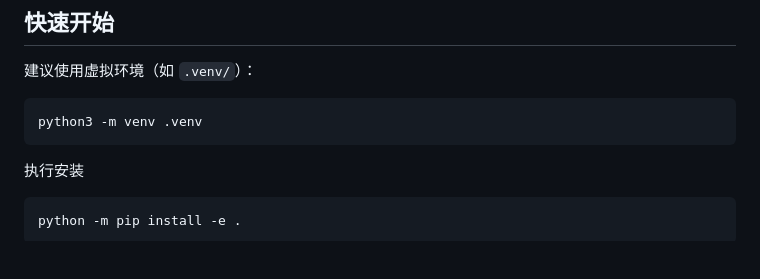
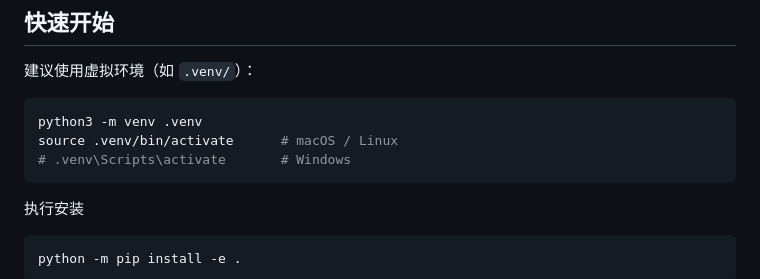
Before and after one commit to RainerSeventeen/paper-tracker, a Markdown page: README.md, the part around the change. GitHub-like rendering; blank space fills up the shorter version.

````diff
--- a/README.md
+++ b/README.md
@@ -41,6 +41,8 @@ Paper Tracker 是一个最小化的论文追踪工具，核心目标是基于关
 建议使用虚拟环境（如 `.venv/`）：
 ```bash
 python3 -m venv .venv
+source .venv/bin/activate      # macOS / Linux
+# .venv\Scripts\activate       # Windows
 ```
 执行安装
 ```bash
````
Also changed, not shown: README.en.md (+2 -0 lines).
